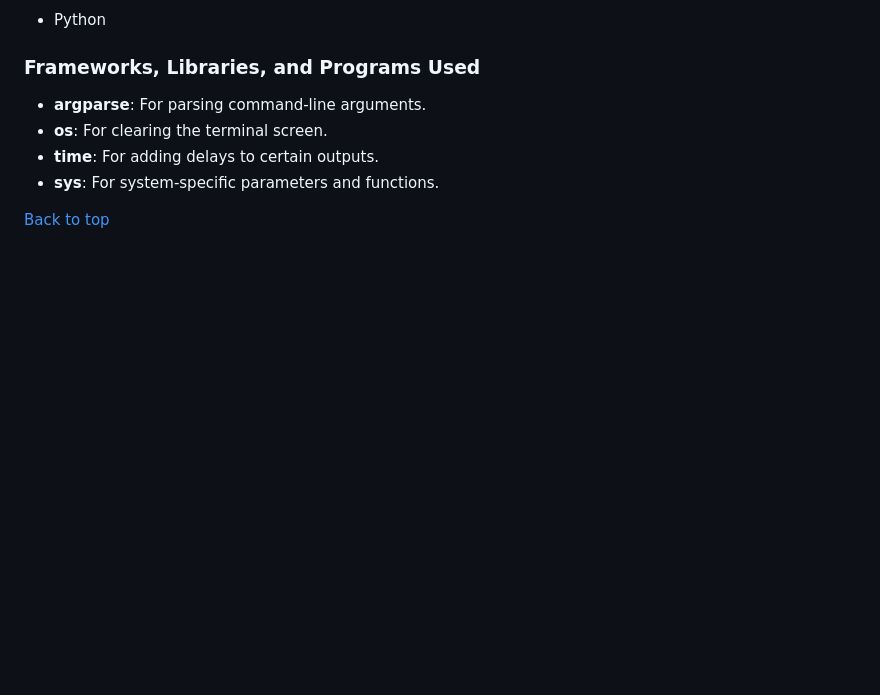
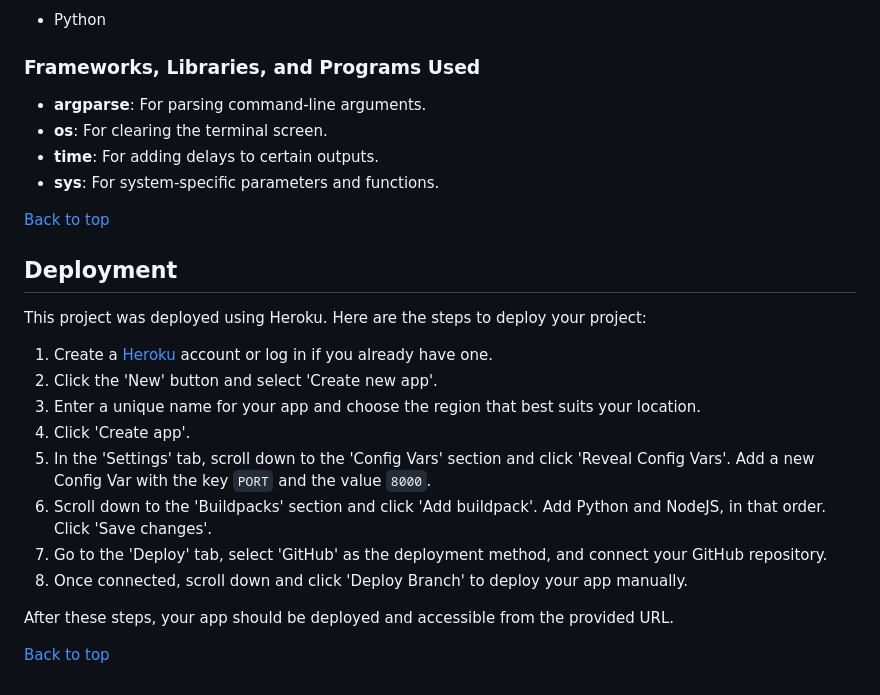
Before and after one commit to desmac96/task-manager-p3, a Markdown page: README.md, the part around the change. GitHub-like rendering; blank space fills up the shorter version.

Commit message:
add deployment section to read me

```diff
--- a/README.md
+++ b/README.md
@@ -187,3 +187,19 @@
 </ul>
 
 <p><a href="#to-do-list">Back to top</a></p>
+
+<h2>Deployment</h2>
+<p>This project was deployed using Heroku. Here are the steps to deploy your project:</p>
+<ol>
+  <li>Create a <a href="https://id.heroku.com/login">Heroku</a> account or log in if you already have one.</li>
+  <li>Click the 'New' button and select 'Create new app'.</li>
+  <li>Enter a unique name for your app and choose the region that best suits your location.</li>
+  <li>Click 'Create app'.</li>
+  <li>In the 'Settings' tab, scroll down to the 'Config Vars' section and click 'Reveal Config Vars'. Add a new Config Var with the key <code>PORT</code> and the value <code>8000</code>.</li>
+  <li>Scroll down to the 'Buildpacks' section and click 'Add buildpack'. Add Python and NodeJS, in that order. Click 'Save changes'.</li>
+  <li>Go to the 'Deploy' tab, select 'GitHub' as the deployment method, and connect your GitHub repository.</li>
+  <li>Once connected, scroll down and click 'Deploy Branch' to deploy your app manually.</li>
+</ol>
+<p>After these steps, your app should be deployed and accessible from the provided URL.</p>
+
+<p><a href="#to-do-list">Back to top</a></p>
```
